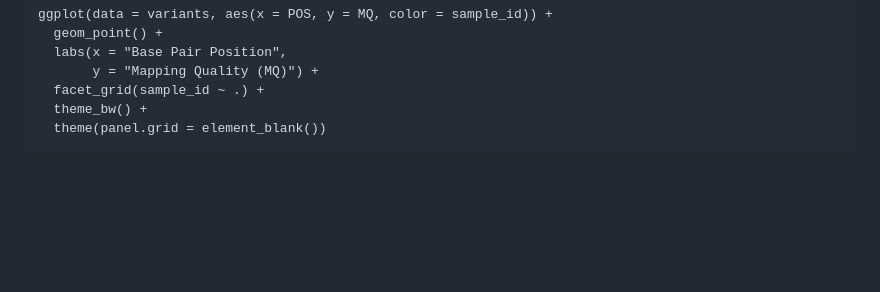
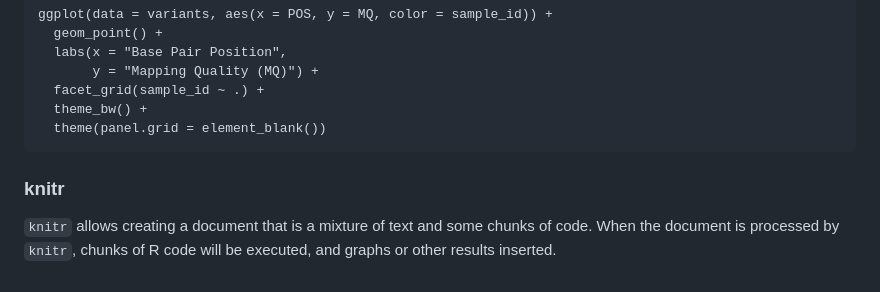
Before and after one commit to mscaimh/eportfolio, a Markdown page: msc_ai/numerical_analysis/Unit 3 Reading.md, the part around the change. Drawn GitHub-style; blank space fills up the shorter version.

Commit message:
Adding knitr section
Added explanation of knitr for document creation.

````diff
--- a/msc_ai/numerical_analysis/Unit 3 Reading.md
+++ b/msc_ai/numerical_analysis/Unit 3 Reading.md
@@ -103,3 +103,7 @@ ggplot(data = variants, aes(x = POS, y = MQ, color = sample_id)) +
   theme_bw() +
   theme(panel.grid = element_blank())
 ```
+
+### knitr
+
+`knitr` allows creating a document that is a mixture of text and some chunks of code. When the document is processed by `knitr`, chunks of R code will be executed, and graphs or other results inserted.
````
